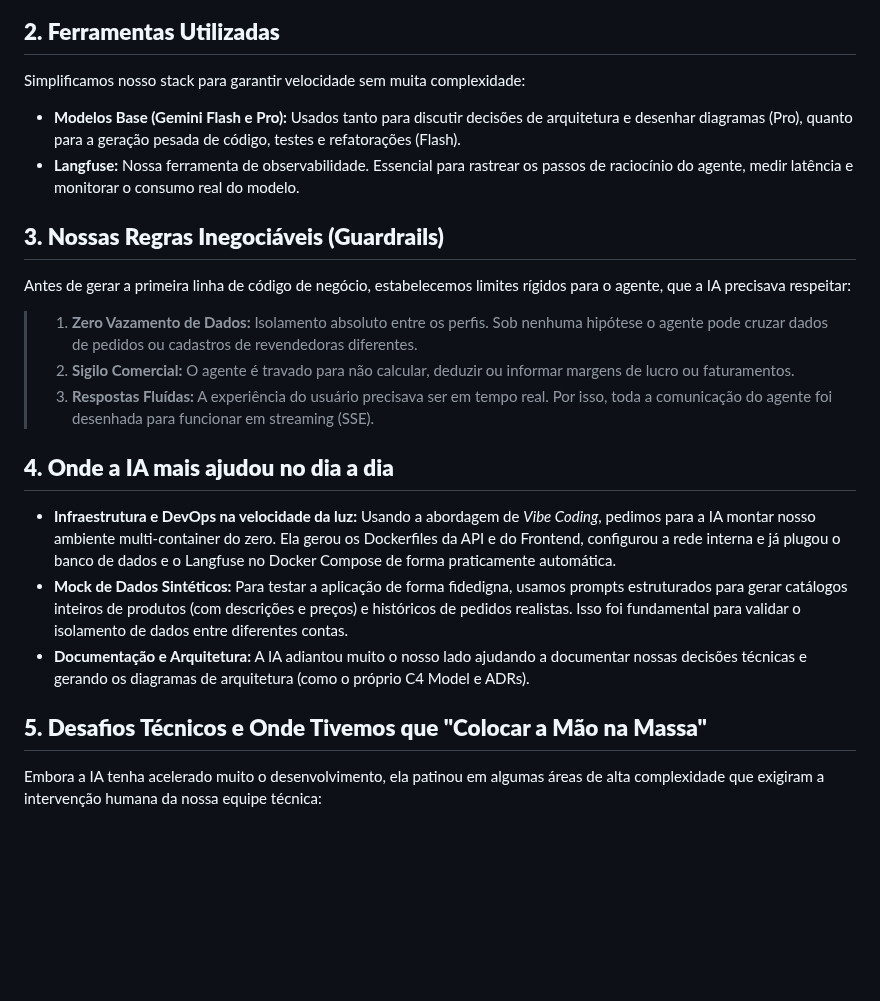
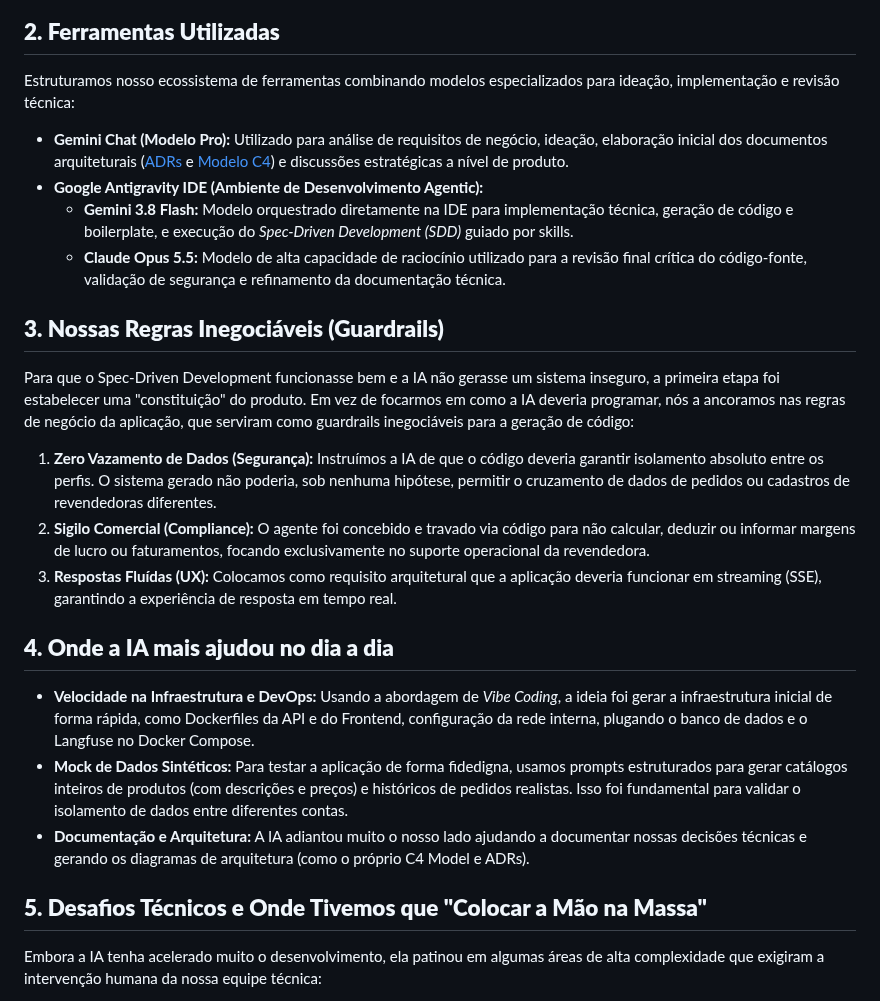
Before and after one commit to KattsonBastos/gb-support-agent-case, a Markdown page: docs/relatorio_vibe_coding.md, the part around one of its changes. Rendered like a GitHub page; blank space fills up the shorter version.

````diff
--- a/docs/relatorio_vibe_coding.md
+++ b/docs/relatorio_vibe_coding.md
@@ -23,27 +22,29 @@ flowchart LR
 ```
 
-## **2\. Ferramentas Utilizadas**
+## **2. Ferramentas Utilizadas**
 
-Simplificamos nosso stack para garantir velocidade sem muita complexidade:
+Estruturamos nosso ecossistema de ferramentas combinando modelos especializados para ideação, implementação e revisão técnica:
 
-* **Modelos Base (Gemini Flash e Pro):** Usados tanto para discutir decisões de arquitetura e desenhar diagramas (Pro), quanto para a geração pesada de código, testes e refatorações (Flash).
-* **Langfuse:** Nossa ferramenta de observabilidade. Essencial para rastrear os passos de raciocínio do agente, medir latência e monitorar o consumo real do modelo.
+* **Gemini Chat (Modelo Pro):** Utilizado para análise de requisitos de negócio, ideação, elaboração inicial dos documentos arquiteturais ([ADRs](adrs) e [Modelo C4](c4-model)) e discussões estratégicas a nível de produto.
+* **Google Antigravity IDE (Ambiente de Desenvolvimento Agentic):**
+  * **Gemini 3.8 Flash:** Modelo orquestrado diretamente na IDE para implementação técnica, geração de código e boilerplate, e execução do *Spec-Driven Development (SDD)* guiado por skills.
+  * **Claude Opus 5.5:** Modelo de alta capacidade de raciocínio utilizado para a revisão final crítica do código-fonte, validação de segurança e refinamento da documentação técnica.
 
-## **3\. Nossas Regras Inegociáveis (Guardrails)**
+## **3. Nossas Regras Inegociáveis (Guardrails)**
 
-Antes de gerar a primeira linha de código de negócio, estabelecemos limites rígidos para o agente, que a IA precisava respeitar:
+Para que o Spec-Driven Development funcionasse bem e a IA não gerasse um sistema inseguro, a primeira etapa foi estabelecer uma "constituição" do produto. Em vez de focarmos em como a IA deveria programar, nós a ancoramos nas regras de negócio da aplicação, que serviram como guardrails inegociáveis para a geração de código:
 
-> 1. **Zero Vazamento de Dados:** Isolamento absoluto entre os perfis. Sob nenhuma hipótese o agente pode cruzar dados de pedidos ou cadastros de revendedoras diferentes.
-> 2. **Sigilo Comercial:** O agente é travado para não calcular, deduzir ou informar margens de lucro ou faturamentos.
-> 3. **Respostas Fluídas:** A experiência do usuário precisava ser em tempo real. Por isso, toda a comunicação do agente foi desenhada para funcionar em streaming (SSE).
+1. **Zero Vazamento de Dados (Segurança):** Instruímos a IA de que o código deveria garantir isolamento absoluto entre os perfis. O sistema gerado não poderia, sob nenhuma hipótese, permitir o cruzamento de dados de pedidos ou cadastros de revendedoras diferentes.
+2. **Sigilo Comercial (Compliance):** O agente foi concebido e travado via código para não calcular, deduzir ou informar margens de lucro ou faturamentos, focando exclusivamente no suporte operacional da revendedora.
+3. **Respostas Fluídas (UX):** Colocamos como requisito arquitetural que a aplicação deveria funcionar em streaming (SSE), garantindo a experiência de resposta em tempo real.
 
-## **4\. Onde a IA mais ajudou no dia a dia**
+## **4. Onde a IA mais ajudou no dia a dia**
 
-* **Infraestrutura e DevOps na velocidade da luz:** Usando a abordagem de *Vibe Coding*, pedimos para a IA montar nosso ambiente multi-container do zero. Ela gerou os Dockerfiles da API e do Frontend, configurou a rede interna e já plugou o banco de dados e o Langfuse no Docker Compose de forma praticamente automática.
+* **Velocidade na Infraestrutura e DevOps:** Usando a abordagem de *Vibe Coding*, a ideia foi gerar a infraestrutura inicial de forma rápida, como Dockerfiles da API e do Frontend, configuração da rede interna, plugando o banco de dados e o Langfuse no Docker Compose.
 * **Mock de Dados Sintéticos:** Para testar a aplicação de forma fidedigna, usamos prompts estruturados para gerar catálogos inteiros de produtos (com descrições e preços) e históricos de pedidos realistas. Isso foi fundamental para validar o isolamento de dados entre diferentes contas.
 * **Documentação e Arquitetura:** A IA adiantou muito o nosso lado ajudando a documentar nossas decisões técnicas e gerando os diagramas de arquitetura (como o próprio C4 Model e ADRs).
 
-## **5\. Desafios Técnicos e Onde Tivemos que "Colocar a Mão na Massa"**
+## **5. Desafios Técnicos e Onde Tivemos que "Colocar a Mão na Massa"**
 
 Embora a IA tenha acelerado muito o desenvolvimento, ela patinou em algumas áreas de alta complexidade que exigiram a intervenção humana da nossa equipe técnica:
 
````
Also changed, not shown: other parts of docs/relatorio_vibe_coding.md (+12 -13 lines), README.md (+4 -9 lines), docs/system-design-500k.md (+0 -19 lines).
